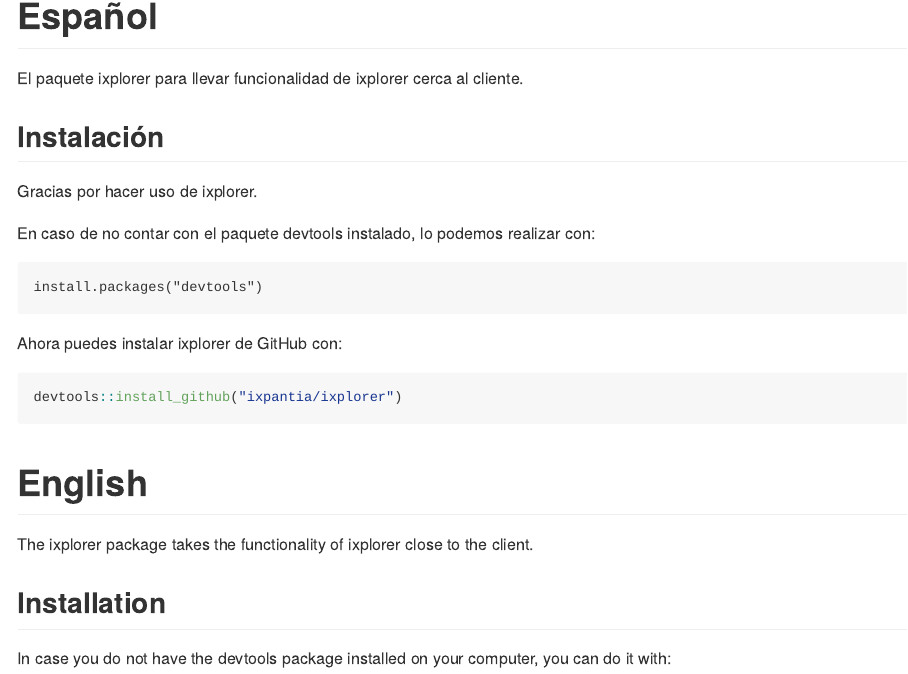
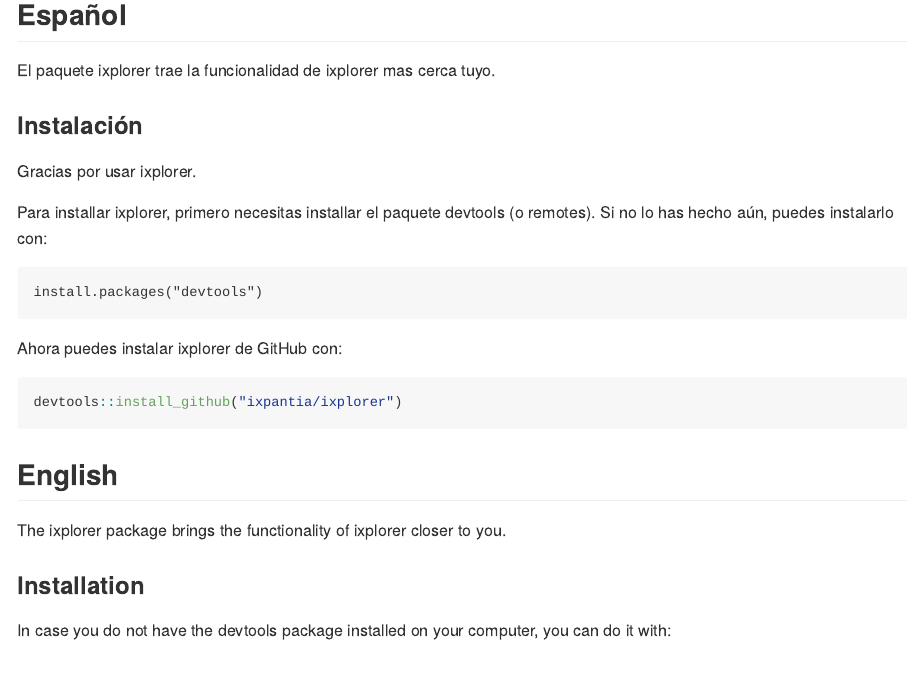
Before and after one commit to ixpantia/ixplorer, an R Markdown document (README.Rmd): the page in a window 1100 px wide, from 130 px down before the commit and from 120 px down after it, so that both start at the same text. The pictures show the output file README.md that the author committed with the source, drawn offline in the style of GitHub; badge pictures from the web are left out.

Commit message:
Tweak README:
* Write user-facing docs in a more personal way.
* Add logo.
* Add CRAN badge via `use_cran_badge()`.

````diff
--- a/README.Rmd
+++ b/README.Rmd
@@ -12,20 +12,22 @@
   out.width = "100%"
 )
 ```
-# ixplorer
+
+# <img src="https://i.imgur.com/KM5X4cu.png" align="right" height=50 /> ixplorer
 
 <!-- badges: start -->
+[![CRAN status](https://www.r-pkg.org/badges/version/ixplorer)](https://cran.r-project.org/package=ixplorer)
 <!-- badges: end -->
 
-# Español
+## Español
 
-El paquete ixplorer para llevar funcionalidad de ixplorer cerca al cliente.
+El paquete ixplorer trae la funcionalidad de ixplorer mas cerca tuyo.
 
-## Instalación
+### Instalación
 
-Gracias por hacer uso de ixplorer.
+Gracias por usar ixplorer.
 
-En caso de no contar con el paquete devtools instalado, lo podemos realizar con:
+Para installar ixplorer, primero necesitas installar el paquete devtools (o remotes). Si no lo has hecho aún, puedes instalarlo con:
 
 ```
 install.packages("devtools")
@@ -37,11 +39,11 @@
 devtools::install_github("ixpantia/ixplorer")
 ```
 
-# English
+## English
 
-The ixplorer package takes the functionality of ixplorer close to the client.
+The ixplorer package brings the functionality of ixplorer closer to you.
 
-## Installation
+### Installation
 
 In case you do not have the devtools package installed on your computer, you can do it with:
 
````
Also changed, not shown: README.md.
